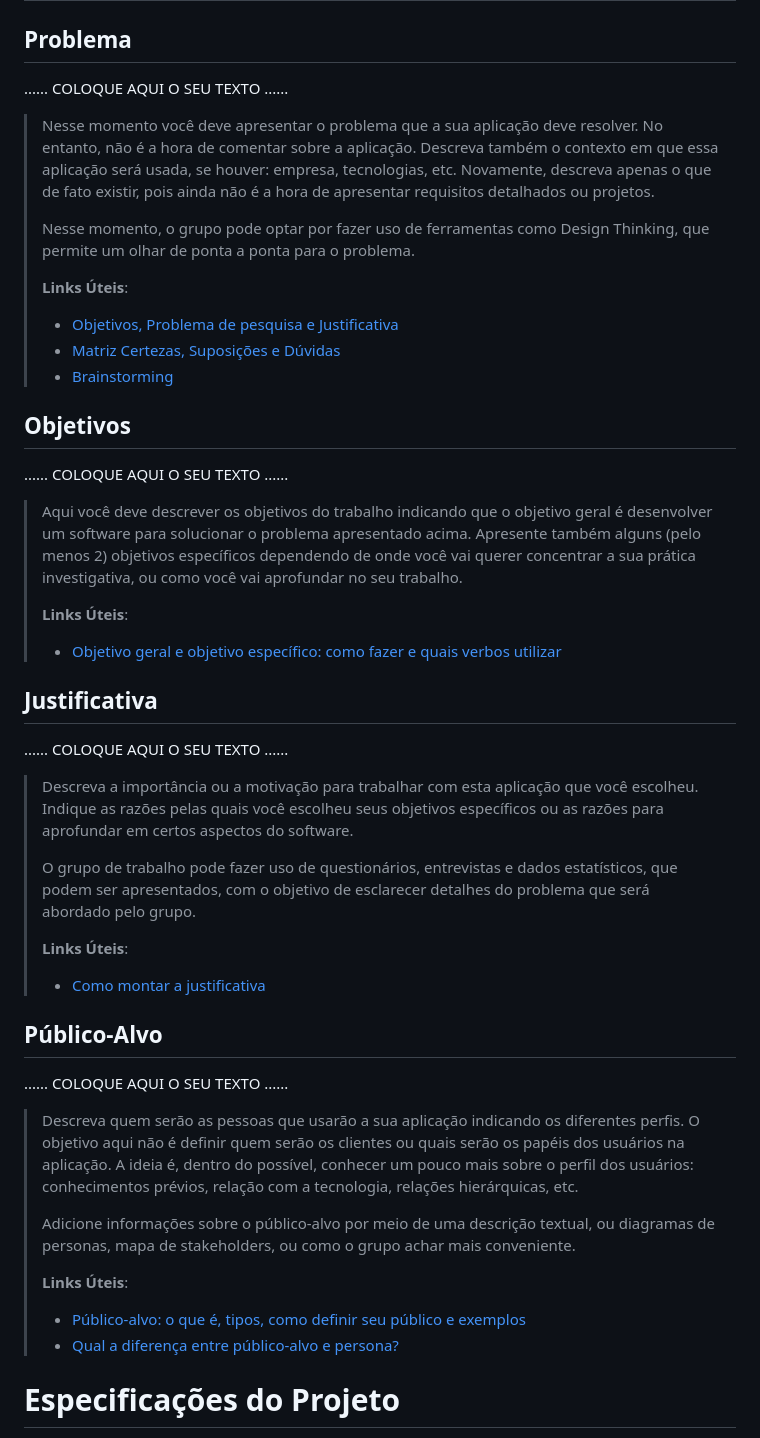
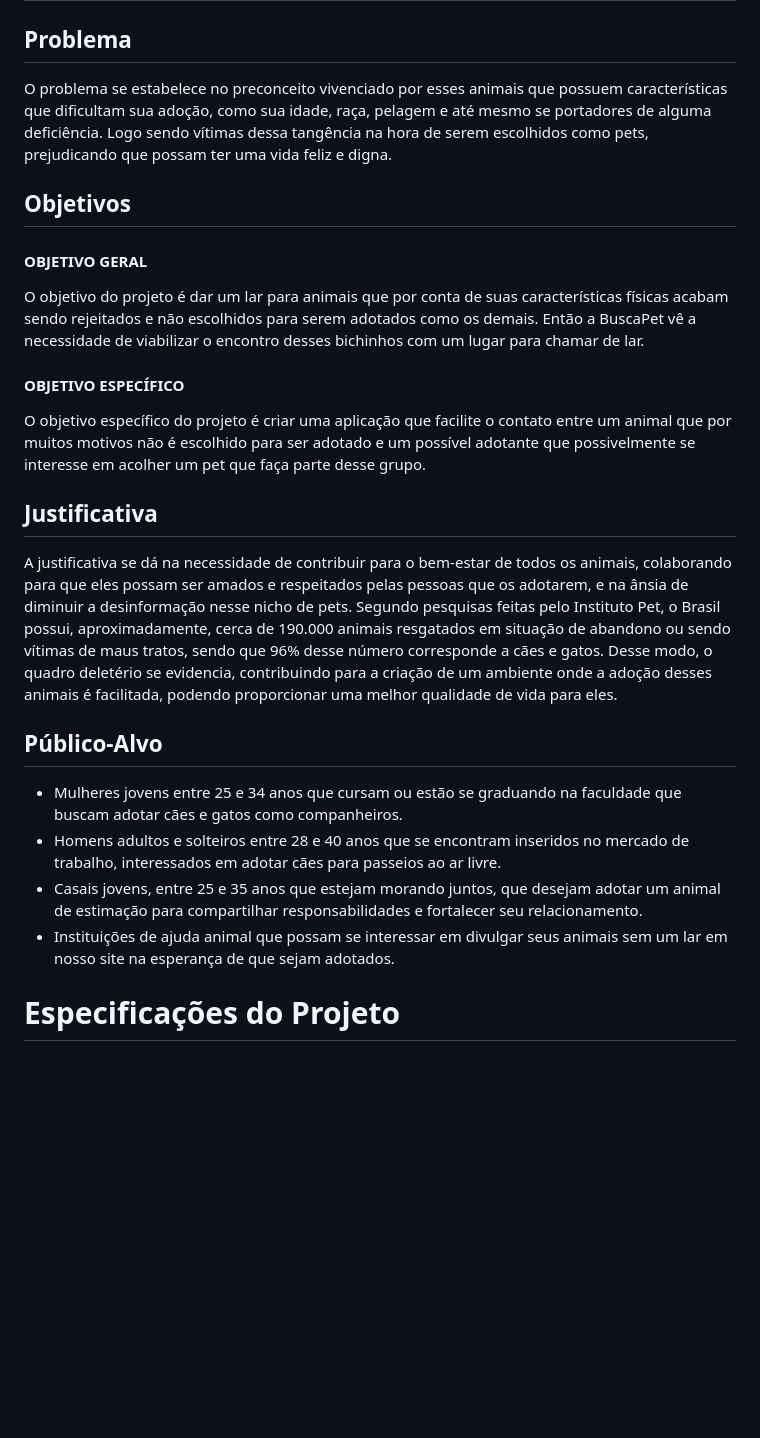
Before and after one commit to ICEI-PUC-Minas-PCO-SI/pco-si-2024-1-tiaw-buscapet, a Markdown page: docs/02 - relatório técnico/Relatorio Tecnico - TEMPLATE.md, the part around one of its changes. GitHub-like rendering; blank space fills up the shorter version.

```diff
--- a/docs/02 - relatório técnico/Relatorio Tecnico - TEMPLATE.md
+++ b/docs/02 - relatório técnico/Relatorio Tecnico - TEMPLATE.md
@@ -57,71 +58,29 @@
 
 ## Problema
 
-......  COLOQUE AQUI O SEU TEXTO ......
+O problema se estabelece no preconceito vivenciado por esses animais que possuem características que dificultam sua adoção, como sua idade, raça, pelagem e até mesmo se portadores de alguma deficiência.  Logo sendo vítimas dessa tangência na hora de serem escolhidos como pets, prejudicando que possam ter uma vida feliz e digna.
 
-> Nesse momento você deve apresentar o problema que a sua aplicação deve
-> resolver. No entanto, não é a hora de comentar sobre a aplicação.
-> Descreva também o contexto em que essa aplicação será usada, se
-> houver: empresa, tecnologias, etc. Novamente, descreva apenas o que de
-> fato existir, pois ainda não é a hora de apresentar requisitos
-> detalhados ou projetos.
->
-> Nesse momento, o grupo pode optar por fazer uso
-> de ferramentas como Design Thinking, que permite um olhar de ponta a
-> ponta para o problema.
->
-> **Links Úteis**:
-> - [Objetivos, Problema de pesquisa e Justificativa](https://medium.com/@versioparole/objetivos-problema-de-pesquisa-e-justificativa-c98c8233b9c3)
-> - [Matriz Certezas, Suposições e Dúvidas](https://medium.com/educa%C3%A7%C3%A3o-fora-da-caixa/matriz-certezas-suposi%C3%A7%C3%B5es-e-d%C3%BAvidas-fa2263633655)
-> - [Brainstorming](https://www.euax.com.br/2018/09/brainstorming/)
 
 ## Objetivos
 
-......  COLOQUE AQUI O SEU TEXTO ......
+<h4>OBJETIVO GERAL</h4>
+O objetivo do projeto é dar um lar para animais que por conta de suas características físicas acabam sendo rejeitados e não escolhidos para serem adotados como os demais. Então a BuscaPet vê a necessidade de viabilizar o encontro desses bichinhos com um lugar para chamar de lar.
+<h4>OBJETIVO ESPECÍFICO</h4>
+O objetivo específico do projeto é criar uma aplicação que facilite o contato entre um animal que por muitos motivos não é escolhido para ser adotado e um possível adotante que possivelmente se interesse em acolher um pet que faça parte desse grupo.
 
-> Aqui você deve descrever os objetivos do trabalho indicando que o
-> objetivo geral é desenvolver um software para solucionar o problema
-> apresentado acima. Apresente também alguns (pelo menos 2) objetivos
-> específicos dependendo de onde você vai querer concentrar a sua
-> prática investigativa, ou como você vai aprofundar no seu trabalho.
->
-> **Links Úteis**:
-> - [Objetivo geral e objetivo específico: como fazer e quais verbos utilizar](https://blog.mettzer.com/diferenca-entre-objetivo-geral-e-objetivo-especifico/)
 
 ## Justificativa
 
-......  COLOQUE AQUI O SEU TEXTO ......
-
-> Descreva a importância ou a motivação para trabalhar com esta aplicação
-> que você escolheu. Indique as razões pelas quais você escolheu seus
-> objetivos específicos ou as razões para aprofundar em certos aspectos
-> do software.
->
-> O grupo de trabalho pode fazer uso de questionários, entrevistas e
-> dados estatísticos, que podem ser apresentados, com o objetivo de
-> esclarecer detalhes do problema que será abordado pelo grupo.
->
-> **Links Úteis**:
-> - [Como montar a justificativa](https://guiadamonografia.com.br/como-montar-justificativa-do-tcc/)
+A justificativa se dá na necessidade de contribuir para o bem-estar de todos os animais, colaborando para que eles possam ser amados e respeitados pelas pessoas que os adotarem, e na ânsia de diminuir a desinformação nesse nicho de pets. Segundo pesquisas feitas pelo Instituto Pet, o Brasil possui, aproximadamente, cerca de 190.000 animais resgatados em situação de abandono ou sendo vítimas de maus tratos, sendo que 96% desse número corresponde a cães e gatos. Desse modo, o quadro deletério se evidencia, contribuindo para a criação de um ambiente onde a adoção desses animais é facilitada, podendo proporcionar uma melhor qualidade de vida para eles.
 
 ## Público-Alvo
 
-......  COLOQUE AQUI O SEU TEXTO ......
-
-> Descreva quem serão as pessoas que usarão a sua aplicação indicando os
-> diferentes perfis. O objetivo aqui não é definir quem serão os
-> clientes ou quais serão os papéis dos usuários na aplicação. A ideia
-> é, dentro do possível, conhecer um pouco mais sobre o perfil dos
-> usuários: conhecimentos prévios, relação com a tecnologia, relações
-> hierárquicas, etc.
->
-> Adicione informações sobre o público-alvo por meio de uma descrição
-> textual, ou diagramas de personas, mapa de stakeholders, ou como o
-> grupo achar mais conveniente.
->
-> **Links Úteis**:
-> - [Público-alvo: o que é, tipos, como definir seu público e exemplos](https://klickpages.com.br/blog/publico-alvo-o-que-e/)
-> - [Qual a diferença entre público-alvo e persona?](https://rockcontent.com/blog/diferenca-publico-alvo-e-persona/)
+<ul>
+  <li>Mulheres jovens entre 25 e 34 anos que cursam ou estão se graduando na faculdade que buscam adotar cães e gatos como companheiros.</li>
+  <li>Homens adultos e solteiros entre 28 e 40 anos que se encontram inseridos no mercado de trabalho, interessados em adotar cães para passeios ao ar livre.</li>
+  <li>Casais jovens, entre 25 e 35 anos que estejam morando juntos, que desejam adotar um animal de estimação para compartilhar responsabilidades e fortalecer seu relacionamento.</li>
+  <li>Instituições de ajuda animal que possam se interessar em divulgar seus animais sem um lar em nosso site na esperança de que sejam adotados.</li>
+</ul>
 
 # Especificações do Projeto
 
```
Also changed, not shown: other parts of docs/02 - relatório técnico/Relatorio Tecnico - TEMPLATE.md (+31 -59 lines).
